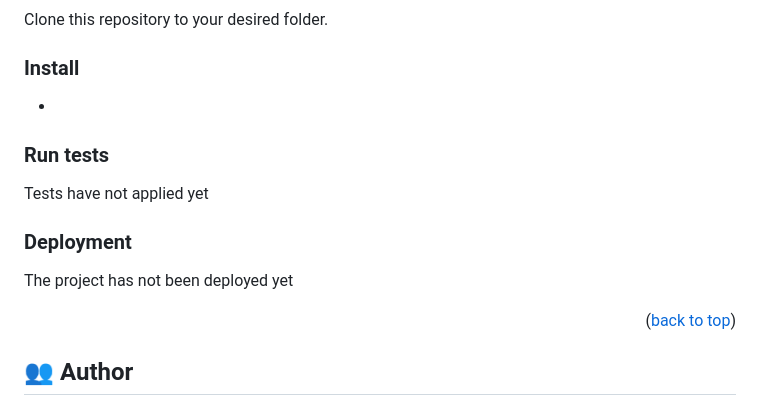
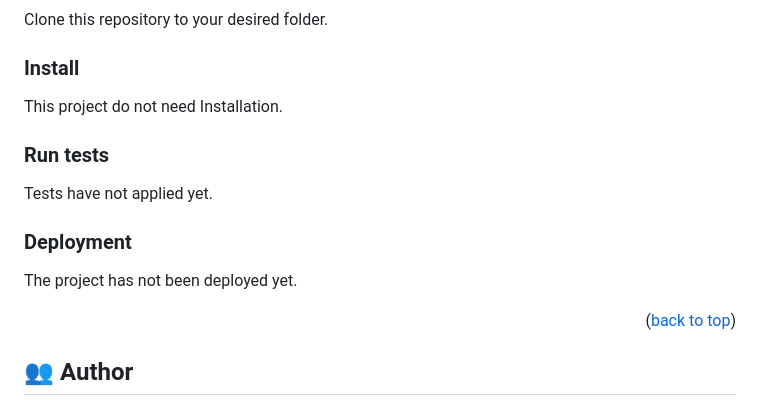
Before and after one commit to everinurmind/portfolio-setup-and-mobile-first, a Markdown page: README.md, the part around the change. Drawn GitHub-style.

Commit message:
ReadMe edition
added missing properties in readme

```diff
--- a/README.md
+++ b/README.md
@@ -93,15 +93,15 @@ Clone this repository to your desired folder.
 
 ### Install
 
--
+This project do not need Installation.
 
 ### Run tests
 
-Tests have not applied yet
+Tests have not applied yet.
 
 ### Deployment
 
-The project has not been deployed yet
+The project has not been deployed yet.
 
 <p align="right">(<a href="#readme-top">back to top</a>)</p>
 
```
